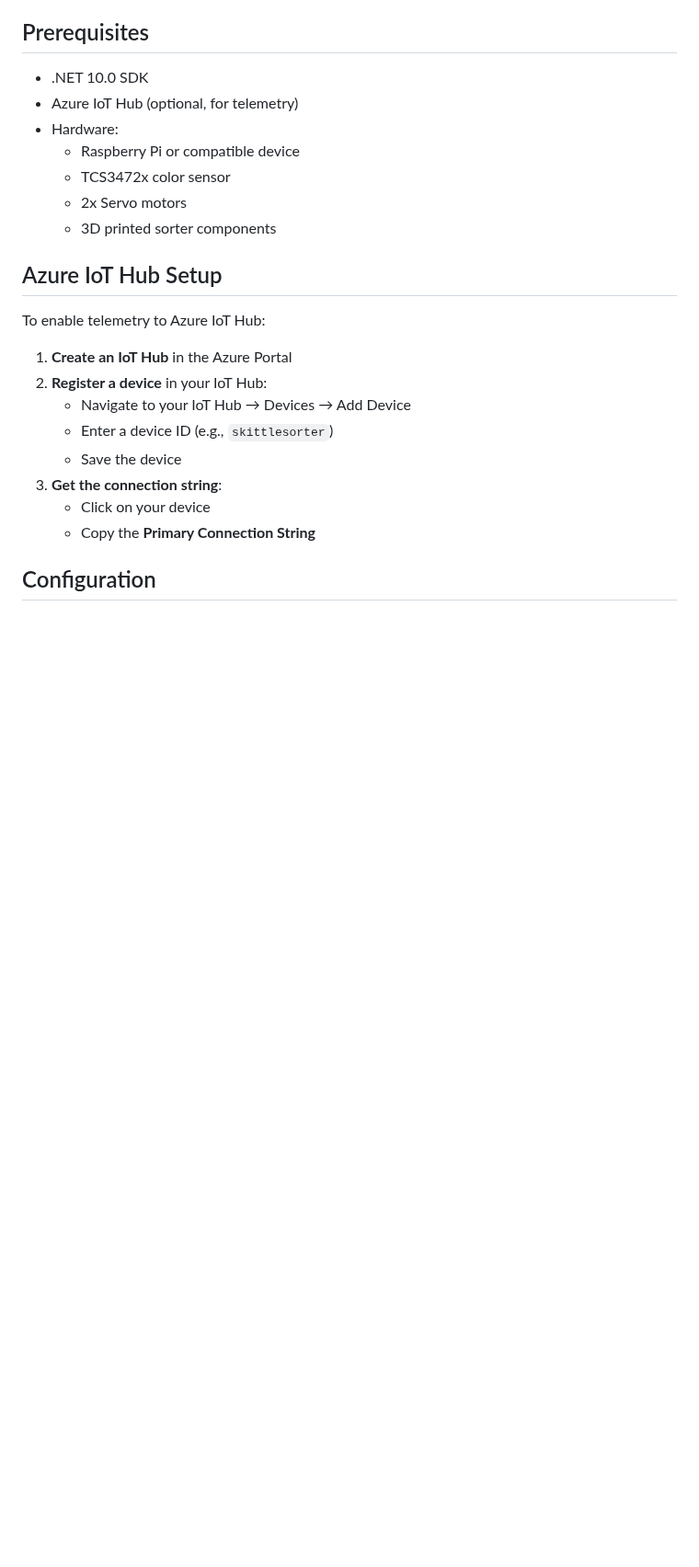
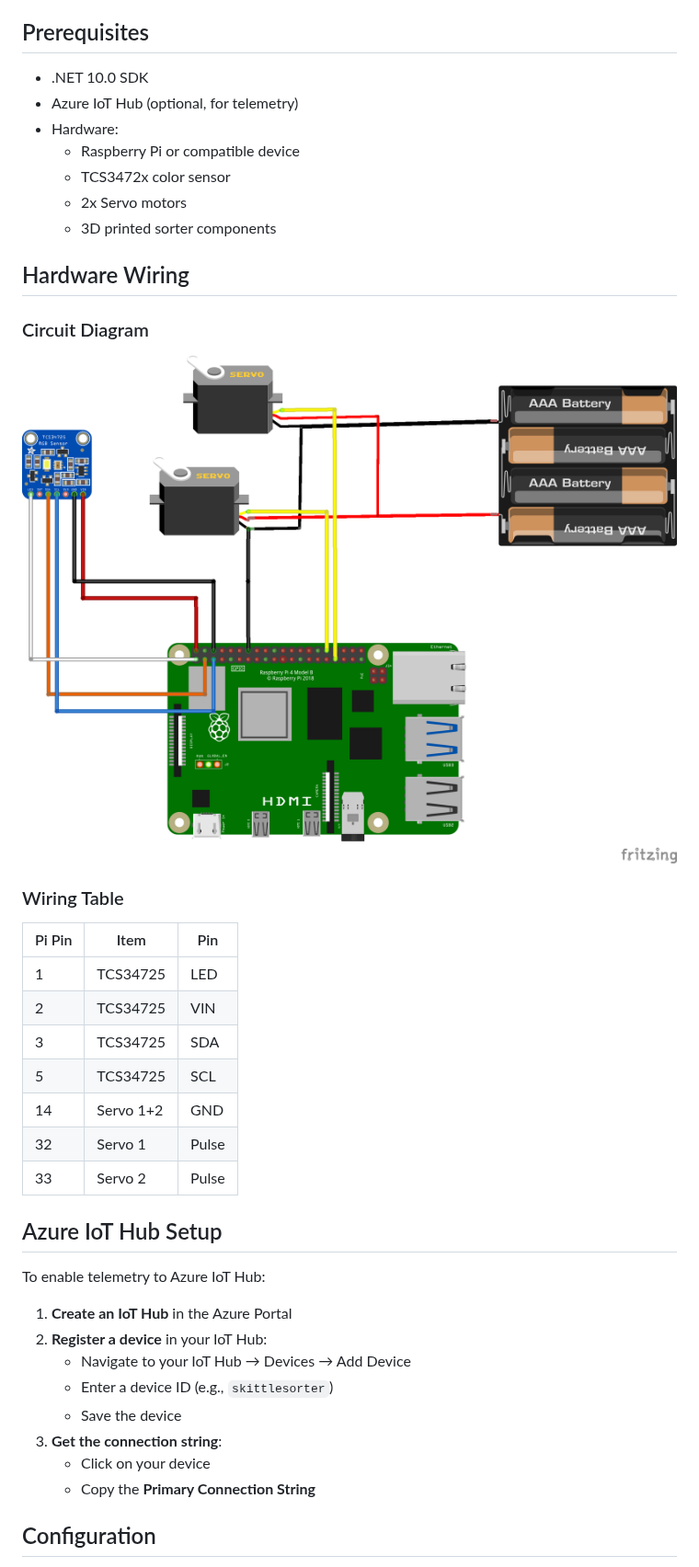
Before and after one commit to pjgpetecodes/skittlesorter, a Markdown page: README.md, the part around the change. Shown at 92% size. GitHub-like rendering; pictures changed too: circuit/circuit.png (added); blank space fills up the shorter version.

Commit message:
Added Circuit and Wiring Table

```diff
--- a/README.md
+++ b/README.md
@@ -20,6 +20,24 @@ The hardware design is based on the [PTC Education Candy Sorter](https://github.
   - TCS3472x color sensor
   - 2x Servo motors
   - 3D printed sorter components
+
+## Hardware Wiring
+
+### Circuit Diagram
+
+![Circuit Diagram](circuit/circuit.png)
+
+### Wiring Table
+
+| Pi Pin | Item          | Pin |
+|--------|---------------|-----|
+| 1      | TCS34725      | LED |
+| 2      | TCS34725      | VIN |
+| 3      | TCS34725      | SDA |
+| 5      | TCS34725      | SCL |
+| 14     | Servo 1+2     | GND |
+| 32     | Servo 1       | Pulse |
+| 33     | Servo 2       | Pulse |
 
 ## Azure IoT Hub Setup
 
```
Also changed, not shown: 1 other file.
